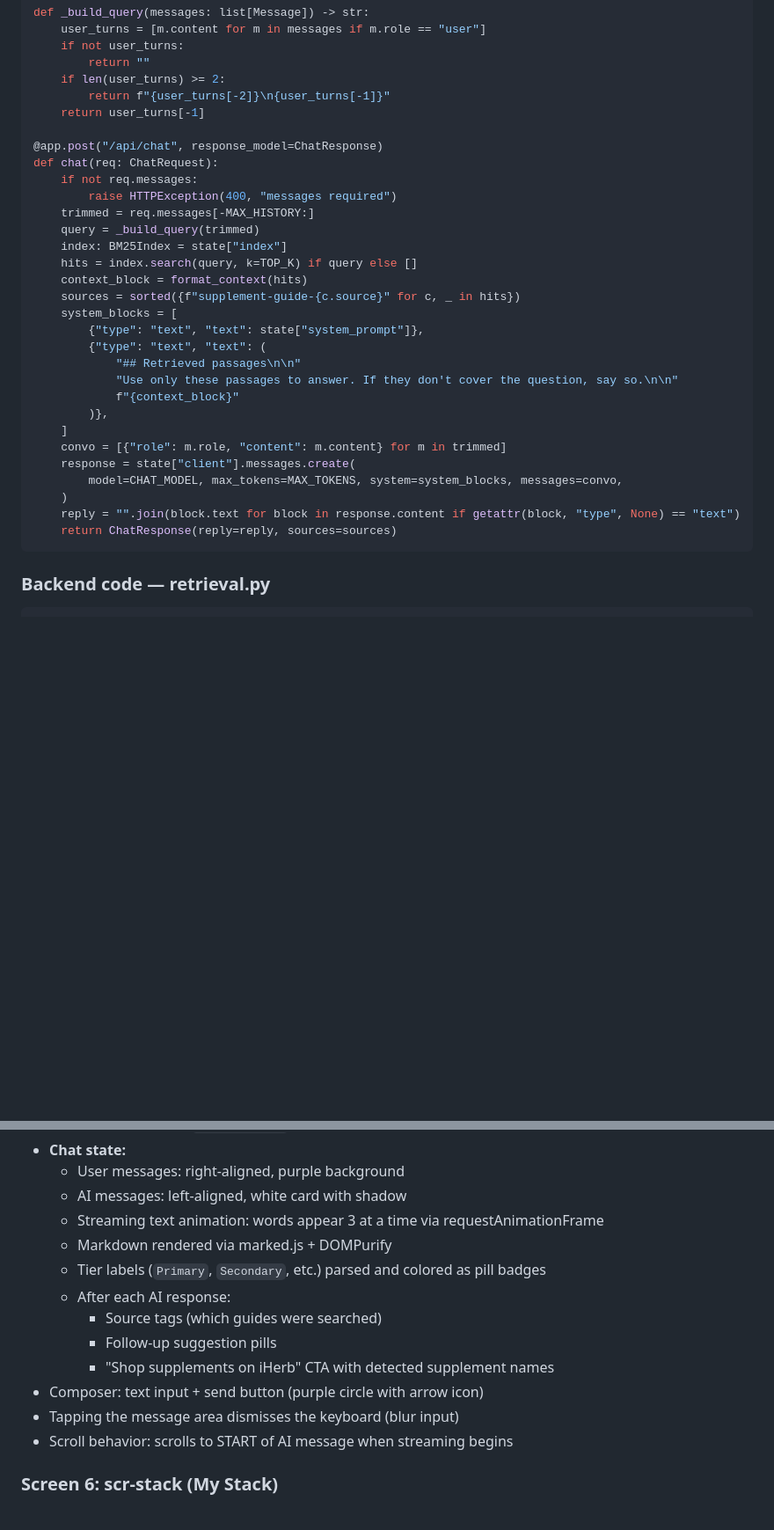
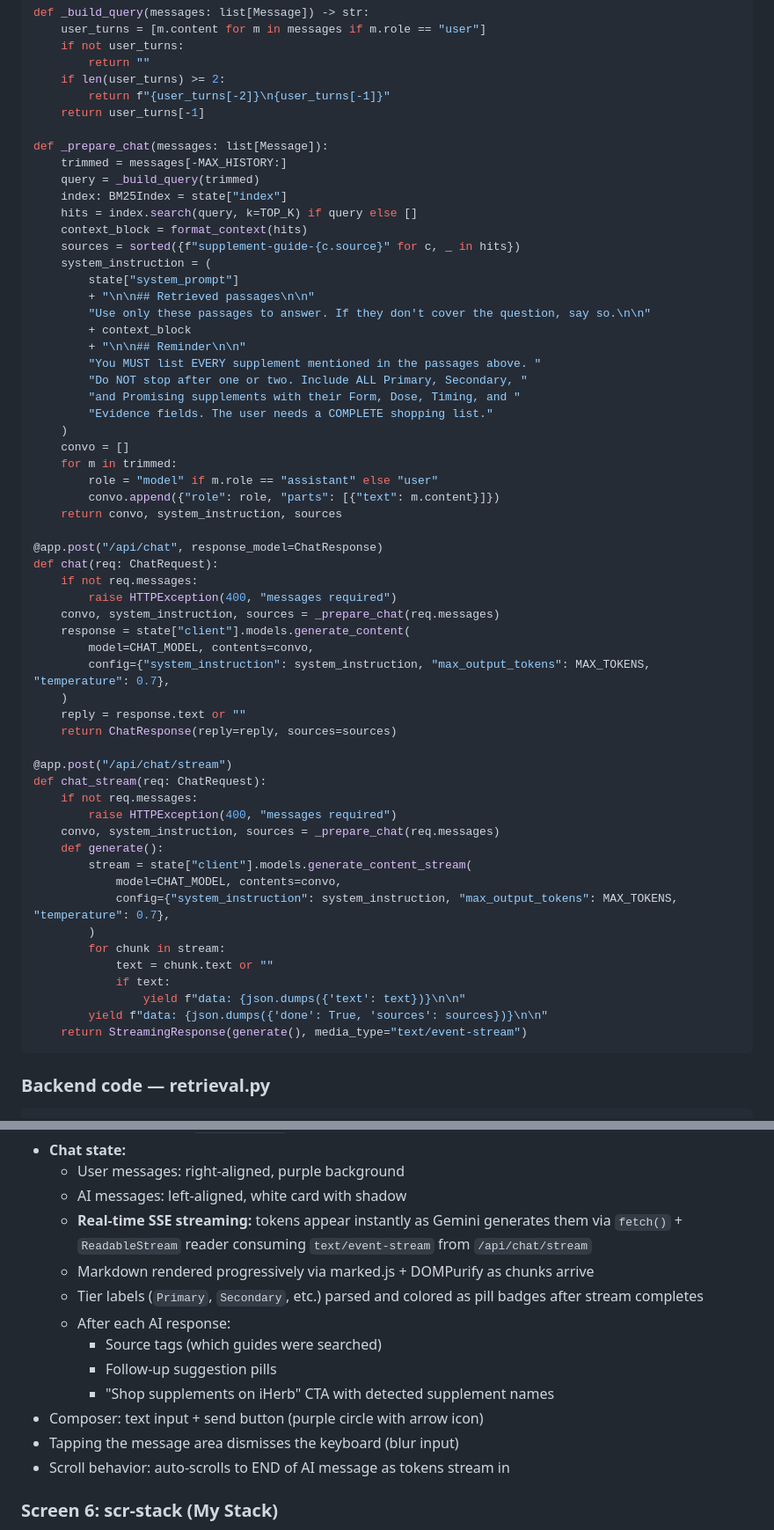
Before and after one commit to IvanBulygin/Balance-web-app, a Markdown page: BALANCE_AI_FULL_BUILD_SPEC.md, 2 parts joined by grey strips. Shown at 88% size. Drawn GitHub-style; blank space fills up the shorter version.

````diff
--- a/BALANCE_AI_FULL_BUILD_SPEC.md
+++ b/BALANCE_AI_FULL_BUILD_SPEC.md
@@ -152,30 +158,58 @@ def _build_query(messages: list[Message]) -> str:
         return f"{user_turns[-2]}\n{user_turns[-1]}"
     return user_turns[-1]
 
-@app.post("/api/chat", response_model=ChatResponse)
-def chat(req: ChatRequest):
-    if not req.messages:
-        raise HTTPException(400, "messages required")
-    trimmed = req.messages[-MAX_HISTORY:]
+def _prepare_chat(messages: list[Message]):
+    trimmed = messages[-MAX_HISTORY:]
     query = _build_query(trimmed)
     index: BM25Index = state["index"]
     hits = index.search(query, k=TOP_K) if query else []
     context_block = format_context(hits)
     sources = sorted({f"supplement-guide-{c.source}" for c, _ in hits})
-    system_blocks = [
-        {"type": "text", "text": state["system_prompt"]},
-        {"type": "text", "text": (
-            "## Retrieved passages\n\n"
-            "Use only these passages to answer. If they don't cover the question, say so.\n\n"
-            f"{context_block}"
-        )},
-    ]
-    convo = [{"role": m.role, "content": m.content} for m in trimmed]
-    response = state["client"].messages.create(
-        model=CHAT_MODEL, max_tokens=MAX_TOKENS, system=system_blocks, messages=convo,
+    system_instruction = (
+        state["system_prompt"]
+        + "\n\n## Retrieved passages\n\n"
+        "Use only these passages to answer. If they don't cover the question, say so.\n\n"
+        + context_block
+        + "\n\n## Reminder\n\n"
+        "You MUST list EVERY supplement mentioned in the passages above. "
+        "Do NOT stop after one or two. Include ALL Primary, Secondary, "
+        "and Promising supplements with their Form, Dose, Timing, and "
+        "Evidence fields. The user needs a COMPLETE shopping list."
     )
-    reply = "".join(block.text for block in response.content if getattr(block, "type", None) == "text")
+    convo = []
+    for m in trimmed:
+        role = "model" if m.role == "assistant" else "user"
+        convo.append({"role": role, "parts": [{"text": m.content}]})
+    return convo, system_instruction, sources
+
+@app.post("/api/chat", response_model=ChatResponse)
+def chat(req: ChatRequest):
+    if not req.messages:
+        raise HTTPException(400, "messages required")
+    convo, system_instruction, sources = _prepare_chat(req.messages)
+    response = state["client"].models.generate_content(
+        model=CHAT_MODEL, contents=convo,
+        config={"system_instruction": system_instruction, "max_output_tokens": MAX_TOKENS, "temperature": 0.7},
+    )
+    reply = response.text or ""
     return ChatResponse(reply=reply, sources=sources)
+
+@app.post("/api/chat/stream")
+def chat_stream(req: ChatRequest):
+    if not req.messages:
+        raise HTTPException(400, "messages required")
+    convo, system_instruction, sources = _prepare_chat(req.messages)
+    def generate():
+        stream = state["client"].models.generate_content_stream(
+            model=CHAT_MODEL, contents=convo,
+            config={"system_instruction": system_instruction, "max_output_tokens": MAX_TOKENS, "temperature": 0.7},
+        )
+        for chunk in stream:
+            text = chunk.text or ""
+            if text:
+                yield f"data: {json.dumps({'text': text})}\n\n"
+        yield f"data: {json.dumps({'done': True, 'sources': sources})}\n\n"
+    return StreamingResponse(generate(), media_type="text/event-stream")
 ```
 
 ### Backend code — retrieval.py
@@ -614,16 +650,16 @@ Education data for all 8 goals (from the GOAL_EDUCATION object in index.html):
 - **Chat state:**
   - User messages: right-aligned, purple background
   - AI messages: left-aligned, white card with shadow
-  - Streaming text animation: words appear 3 at a time via requestAnimationFrame
-  - Markdown rendered via marked.js + DOMPurify
-  - Tier labels (`Primary`, `Secondary`, etc.) parsed and colored as pill badges
+  - **Real-time SSE streaming:** tokens appear instantly as Gemini generates them via `fetch()` + `ReadableStream` reader consuming `text/event-stream` from `/api/chat/stream`
+  - Markdown rendered progressively via marked.js + DOMPurify as chunks arrive
+  - Tier labels (`Primary`, `Secondary`, etc.) parsed and colored as pill badges after stream completes
   - After each AI response:
     - Source tags (which guides were searched)
     - Follow-up suggestion pills
     - "Shop supplements on iHerb" CTA with detected supplement names
 - Composer: text input + send button (purple circle with arrow icon)
 - Tapping the message area dismisses the keyboard (blur input)
-- Scroll behavior: scrolls to START of AI message when streaming begins
+- Scroll behavior: auto-scrolls to END of AI message as tokens stream in
 
 ### Screen 6: scr-stack (My Stack)
 - List of user's added supplements
````
Also changed, not shown: other parts of BALANCE_AI_FULL_BUILD_SPEC.md (+57 -25 lines).
